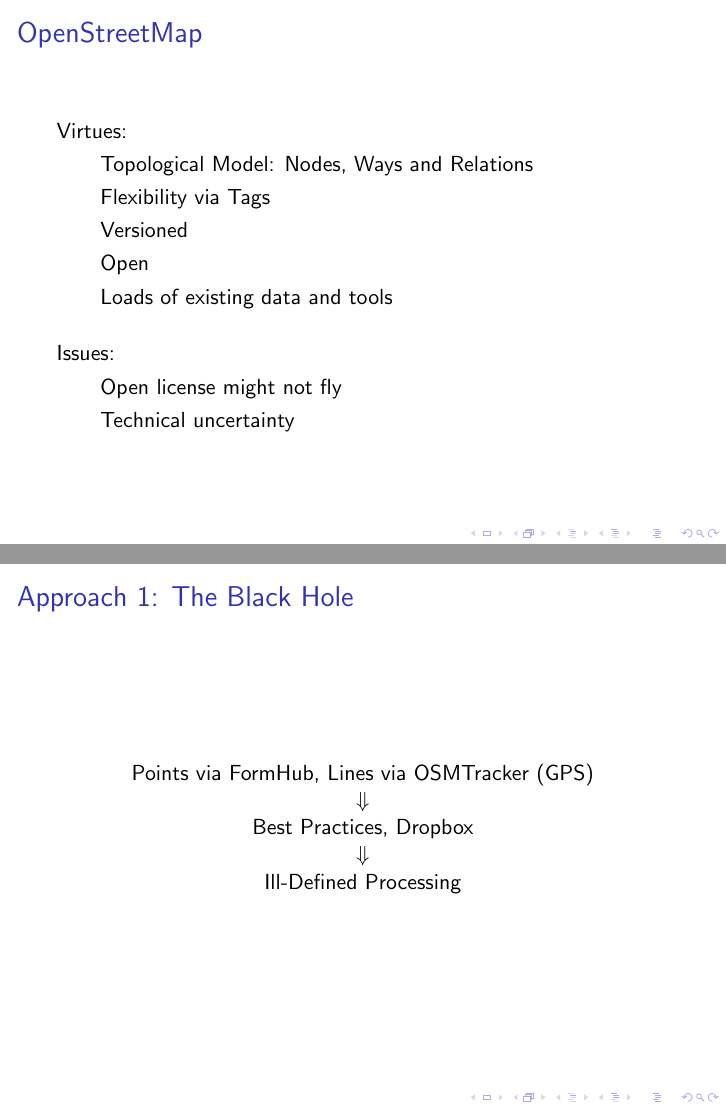
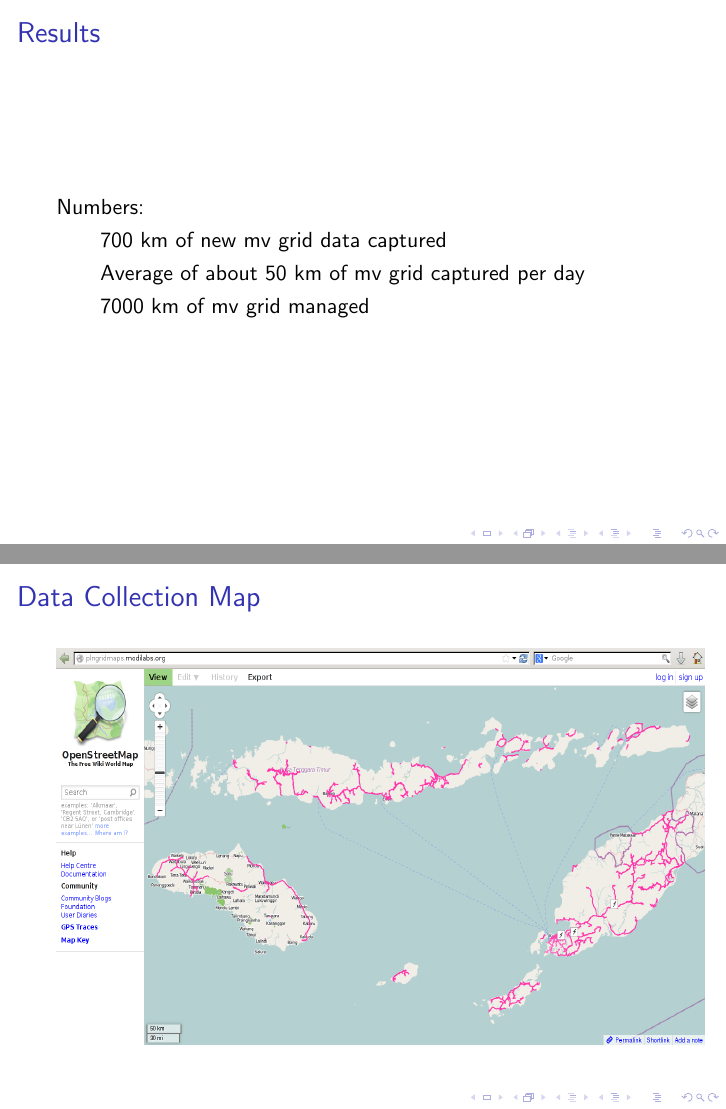
Before and after one commit to chrisnatali/docs, LaTeX slides (presentations/infrastructure-planning.tex): pages 5 and 6 of 8 before the commit and pages 8 and 9 of 10 after it, joined at a grey line. Compiled offline with pdfLaTeX.

Commit message:
updated infrastructure planning presentation for geonyc

```diff
--- a/presentations/infrastructure-planning.tex
+++ b/presentations/infrastructure-planning.tex
@@ -71,41 +85,18 @@
   \includegraphics[width=4in,height=3in]{../diagrams/gridmaps-design.png}
 \end{frame}
 
-\begin{frame}{OpenStreetMap}
-  Virtues:
+\begin{frame}{Results}
+
+  Numbers:
   \begin{itemize}
-  \item[] Topological Model:  Nodes, Ways and Relations
-  \item[] Flexibility via Tags
-  \item[] Versioned
-  \item[] Open
-  \item[] Loads of existing data and tools
-  \end{itemize}
-
-
-  \bigskip
-
-  Issues:
-  \begin{itemize}
-  \item[] Open license might not fly
-  \item[] Technical uncertainty
+  \item[] 700 km of new mv grid data captured
+  \item[] Average of about 50 km of mv grid captured per day
+  \item[] 7000 km of mv grid managed
   \end{itemize}
 
 \end{frame}
 
-\begin{frame}{Approach 1: The Black Hole}
-  \begin{center}
-
-
-  Points via FormHub, Lines via OSMTracker (GPS)
-
-  $\Downarrow$
-
-  Best Practices, Dropbox
-
-  $\Downarrow$
-
-  Ill-Defined Processing
-  \end{center}
-
+\begin{frame}{Data Collection Map}
+  \includegraphics[width=4.5in,height=2.75in]{../diagrams/gridmaps-indo.png}
 \end{frame}
 
@@ -116 +104,0 @@
-  Points via FormHub, Lines via OSMTracker (GPS)
```
Also changed, not shown: presentations/infrastructure-planning.pdf, presentations/infrastructure-planning.tex (65 more changed lines).
